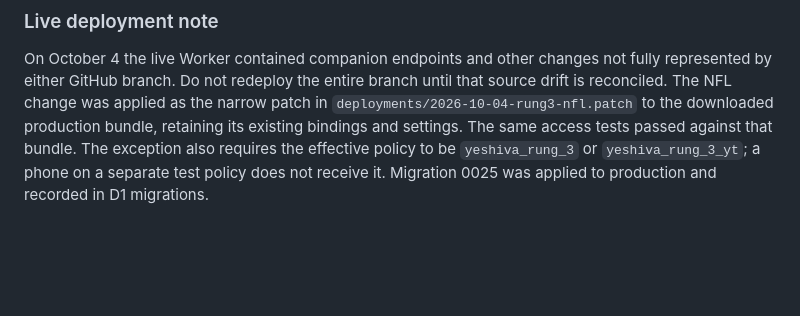
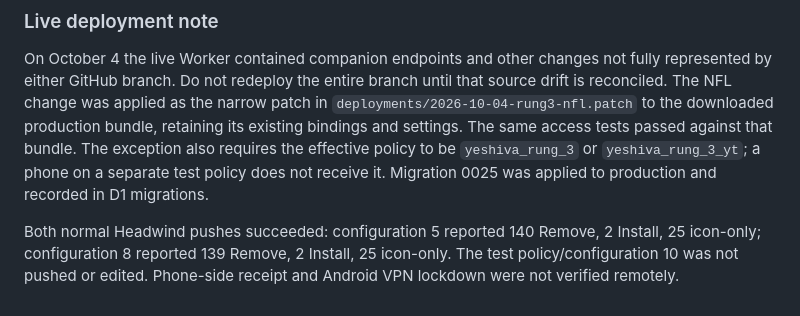
Before and after one commit to Daniel3752/Phonetagging, a Markdown page: YESHIVA.md, the part around the change. Rendered like a GitHub page; blank space fills up the shorter version.

Commit message:
Record successful normal rung 3 policy pushes

```diff
--- a/YESHIVA.md
+++ b/YESHIVA.md
@@ -378,3 +378,8 @@ its existing bindings and settings. The same access tests passed against that bu
 The exception also requires the effective policy to be `yeshiva_rung_3` or
 `yeshiva_rung_3_yt`; a phone on a separate test policy does not receive it.
 Migration 0025 was applied to production and recorded in D1 migrations.
+
+Both normal Headwind pushes succeeded: configuration 5 reported 140 Remove,
+2 Install, 25 icon-only; configuration 8 reported 139 Remove, 2 Install, 25 icon-only.
+The test policy/configuration 10 was not pushed or edited. Phone-side receipt and
+Android VPN lockdown were not verified remotely.
```
